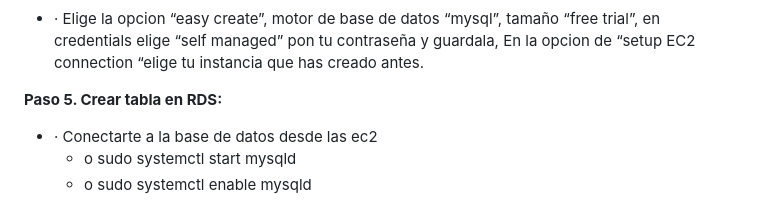
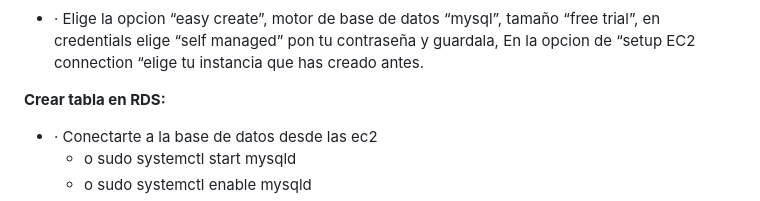
Before and after one commit to c40s7r31r3/EXA--CF, a Markdown page: README.md, the part around the change. Rendered like a GitHub page.

Commit message:
Update README.md
5

```diff
--- a/README.md
+++ b/README.md
@@ -97,7 +97,7 @@ sudo service httpd restart
 
 - · Elige la opcion “easy create”, motor de base de datos “mysql”, tamaño “free trial”, en credentials elige “self managed” pon tu contraseña y guardala, En la opcion de “setup EC2 connection “elige tu instancia que has creado antes.
 
-**Paso 5. Crear tabla en RDS:**
+**Crear tabla en RDS:**
 
 - · Conectarte a la base de datos desde las ec2
     - o sudo systemctl start mysqld
```
